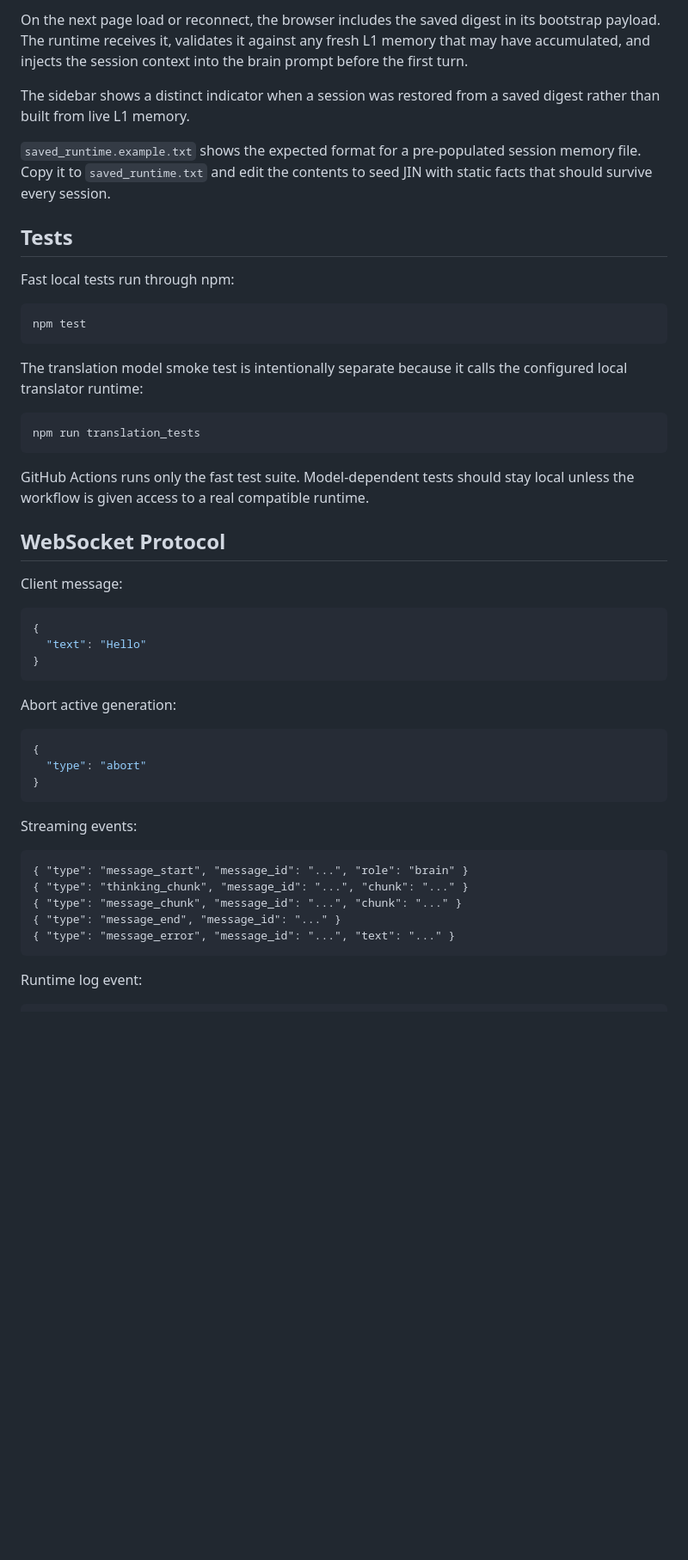
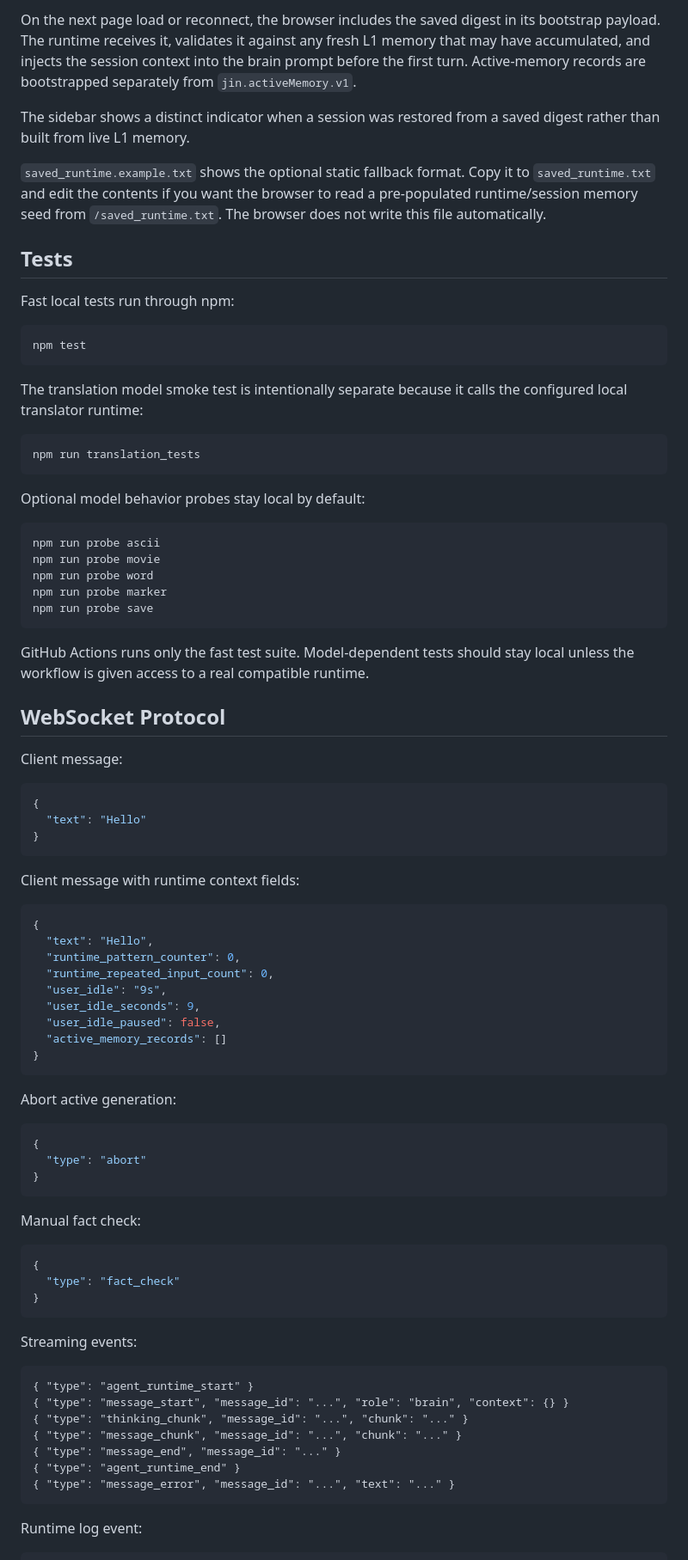
Before and after one commit to makeitdouble/jin_core, a Markdown page: README.md, the part around one of its changes. Shown at 86% size. Rendered like a GitHub page; blank space fills up the shorter version.

````diff
--- a/README.md
+++ b/README.md
@@ -414,9 +436,9 @@ To save a session, say something that signals you are done: "save the session",
 
-On the next page load or reconnect, the browser includes the saved digest in its bootstrap payload. The runtime receives it, validates it against any fresh L1 memory that may have accumulated, and injects the session context into the brain prompt before the first turn.
+On the next page load or reconnect, the browser includes the saved digest in its bootstrap payload. The runtime receives it, validates it against any fresh L1 memory that may have accumulated, and injects the session context into the brain prompt before the first turn. Active-memory records are bootstrapped separately from `jin.activeMemory.v1`.
 
 The sidebar shows a distinct indicator when a session was restored from a saved digest rather than built from live L1 memory.
 
-`saved_runtime.example.txt` shows the expected format for a pre-populated session memory file. Copy it to `saved_runtime.txt` and edit the contents to seed JIN with static facts that should survive every session.
+`saved_runtime.example.txt` shows the optional static fallback format. Copy it to `saved_runtime.txt` and edit the contents if you want the browser to read a pre-populated runtime/session memory seed from `/saved_runtime.txt`. The browser does not write this file automatically.
 
 
 ## Tests
@@ -433,6 +455,16 @@ The translation model smoke test is intentionally separate because it calls the
 npm run translation_tests
 ```
 
+Optional model behavior probes stay local by default:
+
+```bash
+npm run probe ascii
+npm run probe movie
+npm run probe word
+npm run probe marker
+npm run probe save
+```
+
 GitHub Actions runs only the fast test suite. Model-dependent tests should stay local unless the workflow is given access to a real compatible runtime.
 
 ## WebSocket Protocol
@@ -445,6 +477,20 @@ Client message:
 }
 ```
 
+Client message with runtime context fields:
+
+```json
+{
+  "text": "Hello",
+  "runtime_pattern_counter": 0,
+  "runtime_repeated_input_count": 0,
+  "user_idle": "9s",
+  "user_idle_seconds": 9,
+  "user_idle_paused": false,
+  "active_memory_records": []
+}
+```
+
 Abort active generation:
 
 ```json
@@ -453,13 +499,23 @@ Abort active generation:
 }
 ```
 
+Manual fact check:
+
+```json
+{
+  "type": "fact_check"
+}
+```
+
 Streaming events:
 
 ```jsonl
-{ "type": "message_start", "message_id": "...", "role": "brain" }
+{ "type": "agent_runtime_start" }
+{ "type": "message_start", "message_id": "...", "role": "brain", "context": {} }
 { "type": "thinking_chunk", "message_id": "...", "chunk": "..." }
 { "type": "message_chunk", "message_id": "...", "chunk": "..." }
 { "type": "message_end", "message_id": "..." }
+{ "type": "agent_runtime_end" }
 { "type": "message_error", "message_id": "...", "text": "..." }
 ```
 
````
Also changed, not shown: other parts of README.md (+110 -86 lines).
